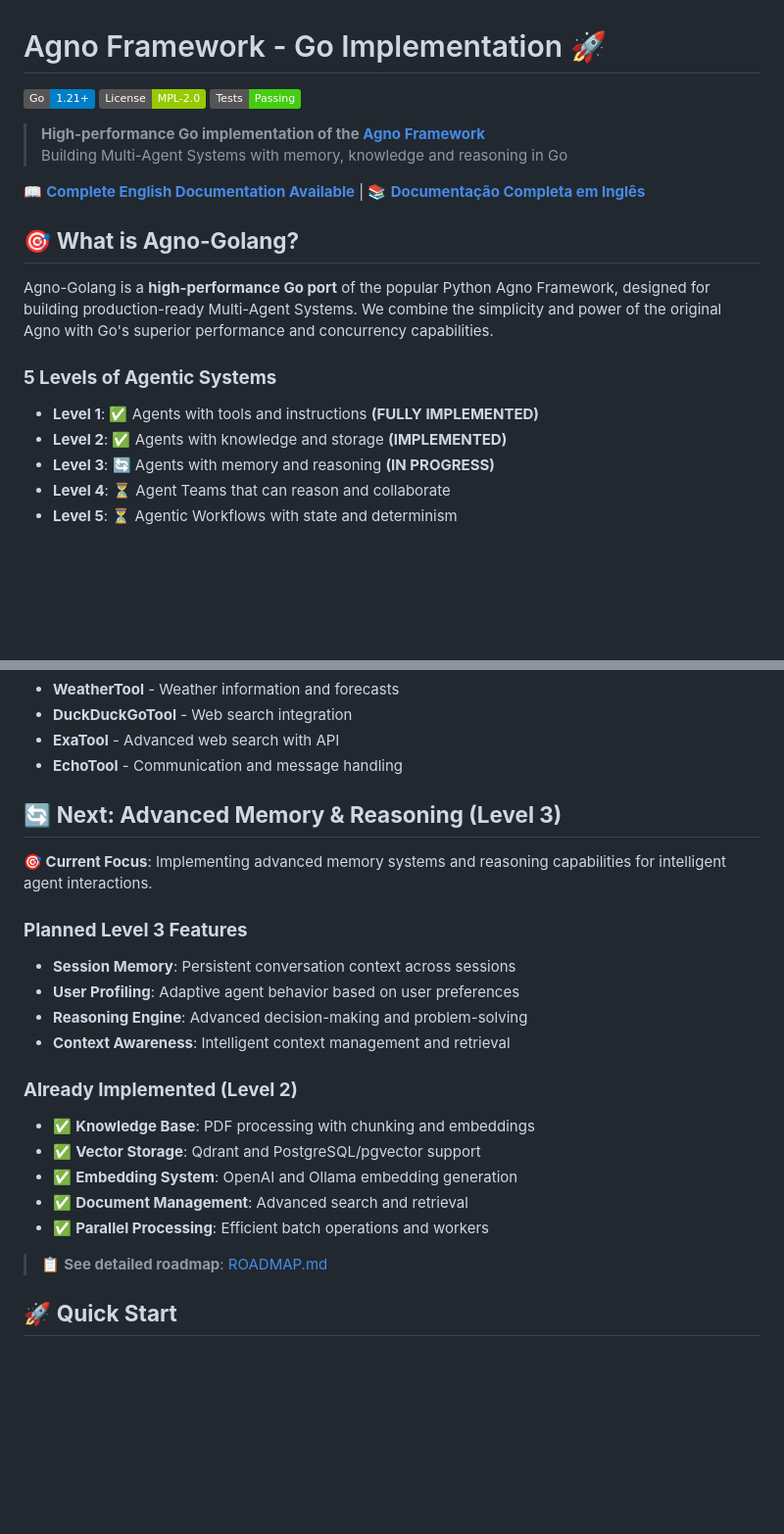
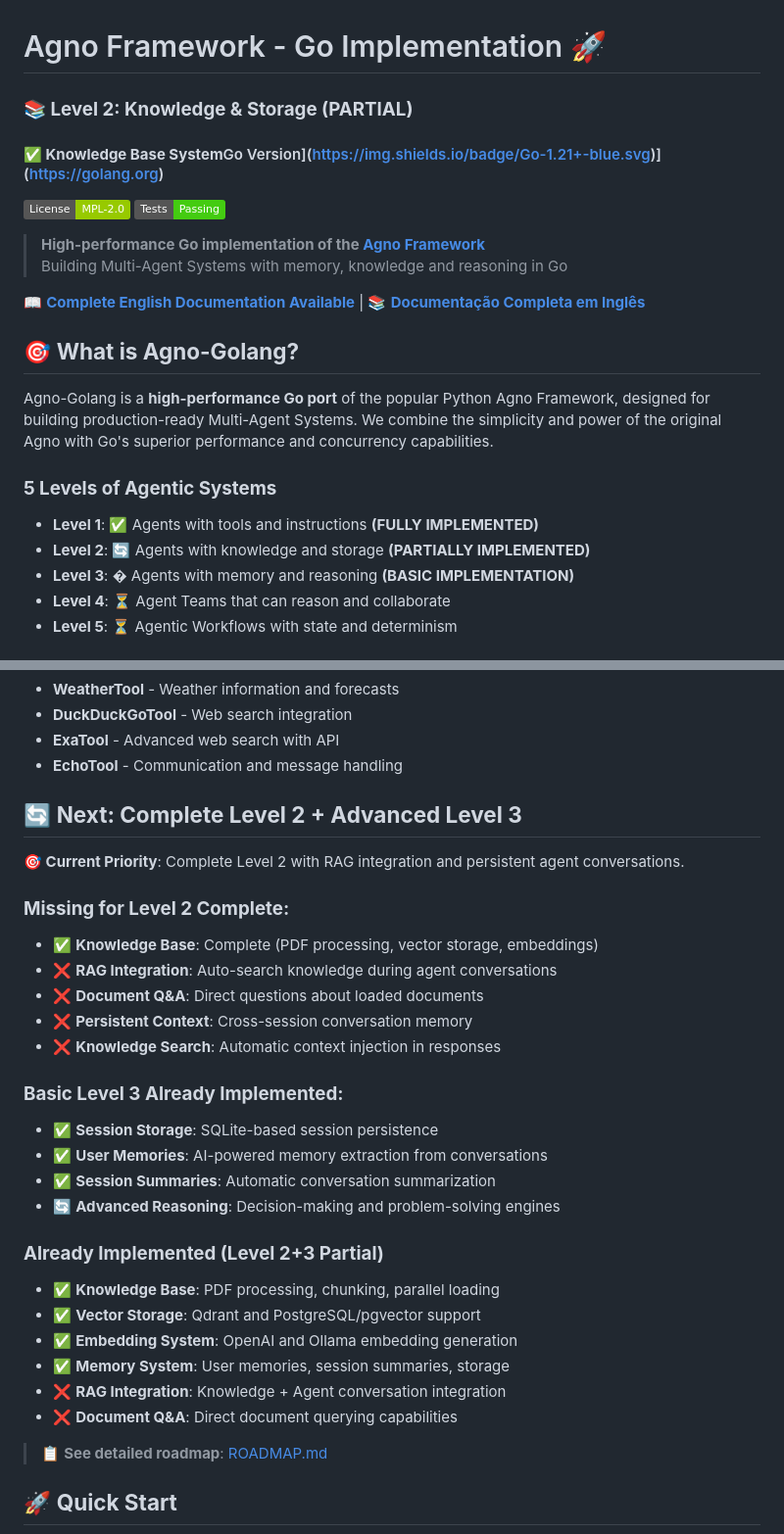
Before and after one commit to devalexandre/agno-golang, a Markdown page: README.md, 2 parts joined by grey strips. Shown at 98% size. GitHub-like rendering; badges without logos; blank space fills up the shorter version.

```diff
--- a/README.md
+++ b/README.md
@@ -1,6 +1,8 @@
 # Agno Framework - Go Implementation 🚀
 
-[![Go Version](https://img.shields.io/badge/Go-1.21+-blue.svg)](https://golang.org)
+### **📚 Level 2: Knowledge & Storage (PARTIAL)**
+
+#### **✅ Knowledge Base System**Go Version](https://img.shields.io/badge/Go-1.21+-blue.svg)](https://golang.org)
 [![License](https://img.shields.io/badge/License-MPL--2.0-green.svg)](LICENSE)
 [![Tests](https://img.shields.io/badge/Tests-Passing-brightgreen.svg)](examples/)
 
@@ -16,8 +18,8 @@ Agno-Golang is a **high-performance Go port** of the popular Python Agno Framewo
 ### **5 Levels of Agentic Systems**
 
 - **Level 1**: ✅ Agents with tools and instructions **(FULLY IMPLEMENTED)**
-- **Level 2**: ✅ Agents with knowledge and storage **(IMPLEMENTED)**
-- **Level 3**: 🔄 Agents with memory and reasoning **(IN PROGRESS)**
+- **Level 2**: 🔄 Agents with knowledge and storage **(PARTIALLY IMPLEMENTED)**
+- **Level 3**: � Agents with memory and reasoning **(BASIC IMPLEMENTATION)**
 - **Level 4**: ⏳ Agent Teams that can reason and collaborate
 - **Level 5**: ⏳ Agentic Workflows with state and determinism
 
@@ -89,22 +115,30 @@ ollamaEmbedder := embedder.NewOllamaEmbedder()
 - **ExaTool** - Advanced web search with API
 - **EchoTool** - Communication and message handling
 
-## 🔄 **Next: Advanced Memory & Reasoning (Level 3)**
+## 🔄 **Next: Complete Level 2 + Advanced Level 3**
 
-**🎯 Current Focus**: Implementing advanced memory systems and reasoning capabilities for intelligent agent interactions.
+**🎯 Current Priority**: Complete Level 2 with RAG integration and persistent agent conversations.
 
-### **Planned Level 3 Features**
-- **Session Memory**: Persistent conversation context across sessions
-- **User Profiling**: Adaptive agent behavior based on user preferences
-- **Reasoning Engine**: Advanced decision-making and problem-solving
-- **Context Awareness**: Intelligent context management and retrieval
+### **Missing for Level 2 Complete:**
+- ✅ **Knowledge Base**: Complete (PDF processing, vector storage, embeddings)
+- ❌ **RAG Integration**: Auto-search knowledge during agent conversations
+- ❌ **Document Q&A**: Direct questions about loaded documents
+- ❌ **Persistent Context**: Cross-session conversation memory
+- ❌ **Knowledge Search**: Automatic context injection in responses
 
-### **Already Implemented (Level 2)**
-- ✅ **Knowledge Base**: PDF processing with chunking and embeddings
+### **Basic Level 3 Already Implemented:**
+- ✅ **Session Storage**: SQLite-based session persistence
+- ✅ **User Memories**: AI-powered memory extraction from conversations
+- ✅ **Session Summaries**: Automatic conversation summarization
+- 🔄 **Advanced Reasoning**: Decision-making and problem-solving engines
+
+### **Already Implemented (Level 2+3 Partial)**
+- ✅ **Knowledge Base**: PDF processing, chunking, parallel loading
 - ✅ **Vector Storage**: Qdrant and PostgreSQL/pgvector support
 - ✅ **Embedding System**: OpenAI and Ollama embedding generation
-- ✅ **Document Management**: Advanced search and retrieval
-- ✅ **Parallel Processing**: Efficient batch operations and workers
+- ✅ **Memory System**: User memories, session summaries, storage
+- ❌ **RAG Integration**: Knowledge + Agent conversation integration
+- ❌ **Document Q&A**: Direct document querying capabilities
 
 > 📋 **See detailed roadmap**: [ROADMAP.md](ROADMAP.md)
 
```
Also changed, not shown: other parts of README.md (+26 -2 lines), ROADMAP.md (+172 -85 lines).
